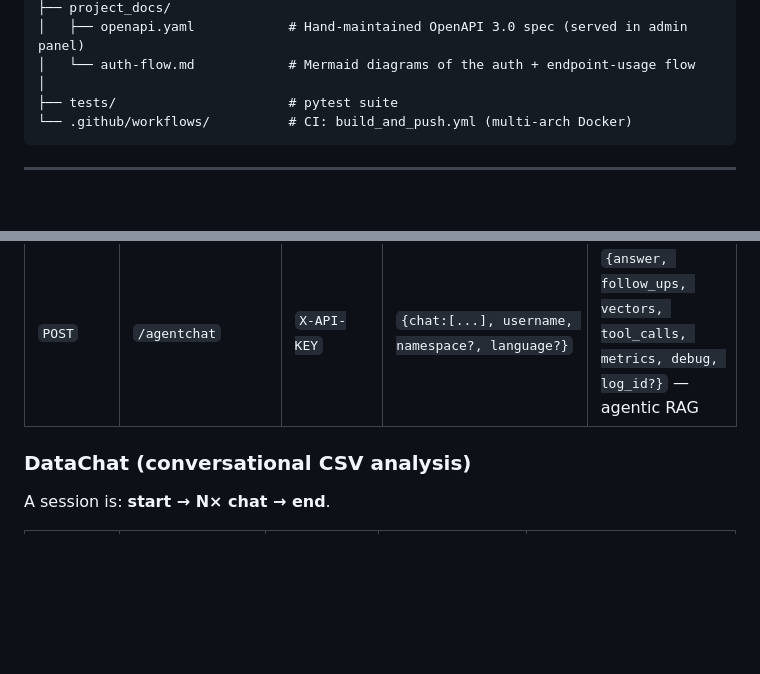
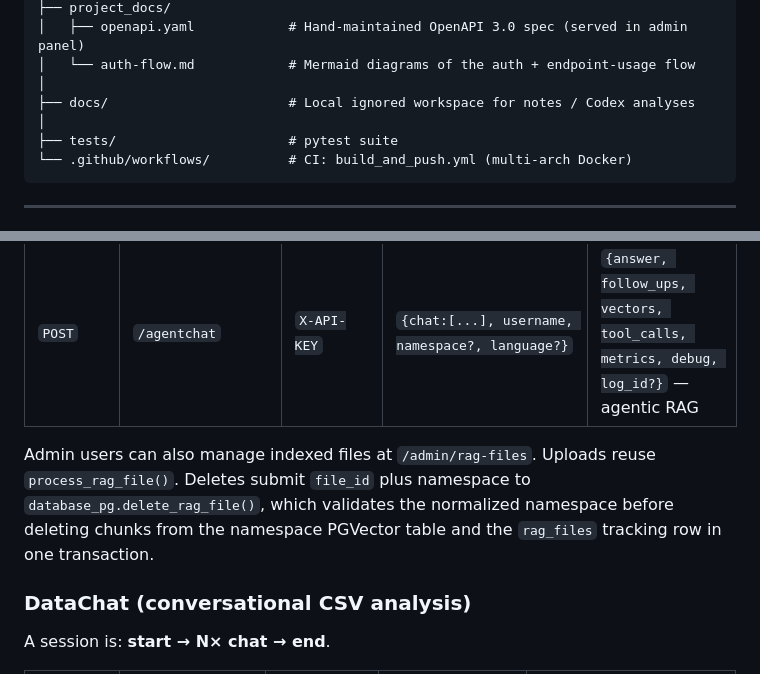
Before and after one commit to gnucoop/pandino, a Markdown page: DEVELOPMENT.md, 2 parts joined by grey strips. GitHub-like rendering; blank space fills up the shorter version.

````diff
--- a/DEVELOPMENT.md
+++ b/DEVELOPMENT.md
@@ -162,6 +162,8 @@ pandino/
 │   ├── openapi.yaml            # Hand-maintained OpenAPI 3.0 spec (served in admin panel)
 │   └── auth-flow.md            # Mermaid diagrams of the auth + endpoint-usage flow
 │
+├── docs/                       # Local ignored workspace for notes / Codex analyses
+│
 ├── tests/                      # pytest suite
 └── .github/workflows/          # CI: build_and_push.yml (multi-arch Docker)
 ```
@@ -493,6 +514,12 @@ All protected endpoints validate the `X-API-KEY` header against
 | `POST` | `/completion.json` | `X-API-KEY` | `{chat, username, namespace?, language?, info?}` | `{answer, vectors, log_id?}` — classic RAG completion |
 | `POST` | `/agentchat` | `X-API-KEY` | `{chat:[...], username, namespace?, language?}` | `{answer, follow_ups, vectors, tool_calls, metrics, debug, log_id?}` — agentic RAG |
 
+Admin users can also manage indexed files at `/admin/rag-files`. Uploads reuse
+`process_rag_file()`. Deletes submit `file_id` plus namespace to
+`database_pg.delete_rag_file()`, which validates the normalized namespace before
+deleting chunks from the namespace PGVector table and the `rag_files` tracking row
+in one transaction.
+
 ### DataChat (conversational CSV analysis)
 
 A session is: **start → N× chat → end**.
````
Also changed, not shown: other parts of DEVELOPMENT.md (+44 -10 lines).
